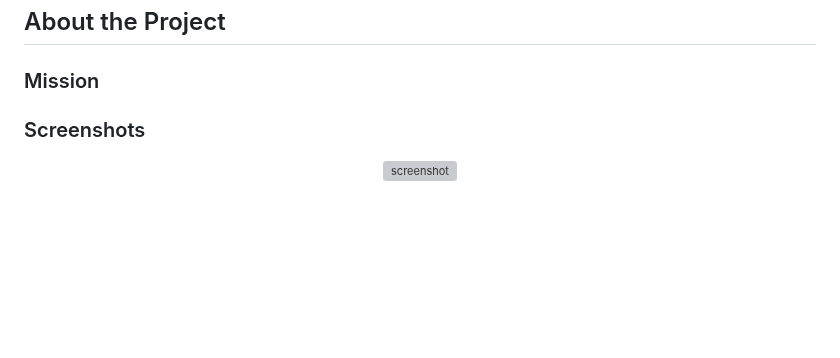
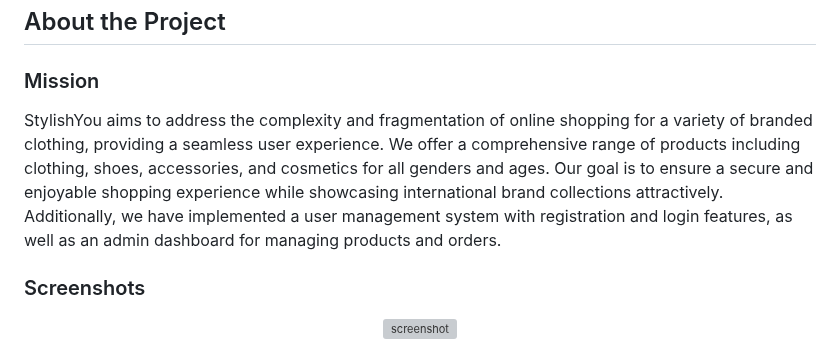
Before and after one commit to Raouf-Braham/StylishYou, a Markdown page: README.md, the part around one of its changes. Rendered like a GitHub page; blank space fills up the shorter version; grey boxes are pictures that could not be loaded.

```diff
--- a/README.md
+++ b/README.md
@@ -80,6 +80,7 @@
 
 <!-- Mission -->
 ### Mission
+StylishYou aims to address the complexity and fragmentation of online shopping for a variety of branded clothing, providing a seamless user experience. We offer a comprehensive range of products including clothing, shoes, accessories, and cosmetics for all genders and ages. Our goal is to ensure a secure and enjoyable shopping experience while showcasing international brand collections attractively. Additionally, we have implemented a user management system with registration and login features, as well as an admin dashboard for managing products and orders.
 
 <!-- Screenshots -->
 ### Screenshots
```
Also changed, not shown: other parts of README.md (+1 -1 lines).
